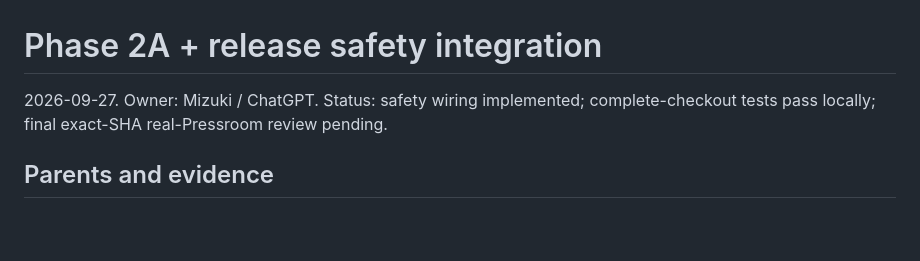
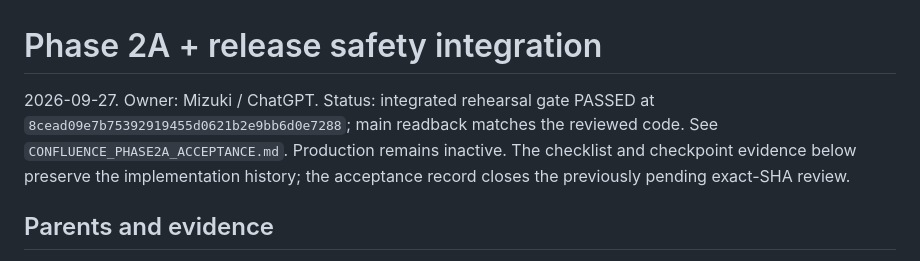
Before and after one commit to CreamyCappuccino/Mizuki-Confluence, a Markdown page: docs/CONFLUENCE_PHASE2A_SAFETY_INTEGRATION.md, the part around the change. Drawn GitHub-style; blank space fills up the shorter version.

Commit message:
docs: close previously pending exact-SHA integration review

```diff
--- a/docs/CONFLUENCE_PHASE2A_SAFETY_INTEGRATION.md
+++ b/docs/CONFLUENCE_PHASE2A_SAFETY_INTEGRATION.md
@@ -1,6 +1,10 @@
 # Phase 2A + release safety integration
 
-2026-09-27. Owner: Mizuki / ChatGPT. Status: safety wiring implemented; complete-checkout tests pass locally; final exact-SHA real-Pressroom review pending.
+2026-09-27. Owner: Mizuki / ChatGPT. Status: integrated rehearsal gate PASSED at
+`8cead09e7b75392919455d0621b2e9bb6d0e7288`; main readback matches the reviewed
+code. See `CONFLUENCE_PHASE2A_ACCEPTANCE.md`. Production remains inactive.
+The checklist and checkpoint evidence below preserve the implementation history;
+the acceptance record closes the previously pending exact-SHA review.
 
 ## Parents and evidence
 
```
